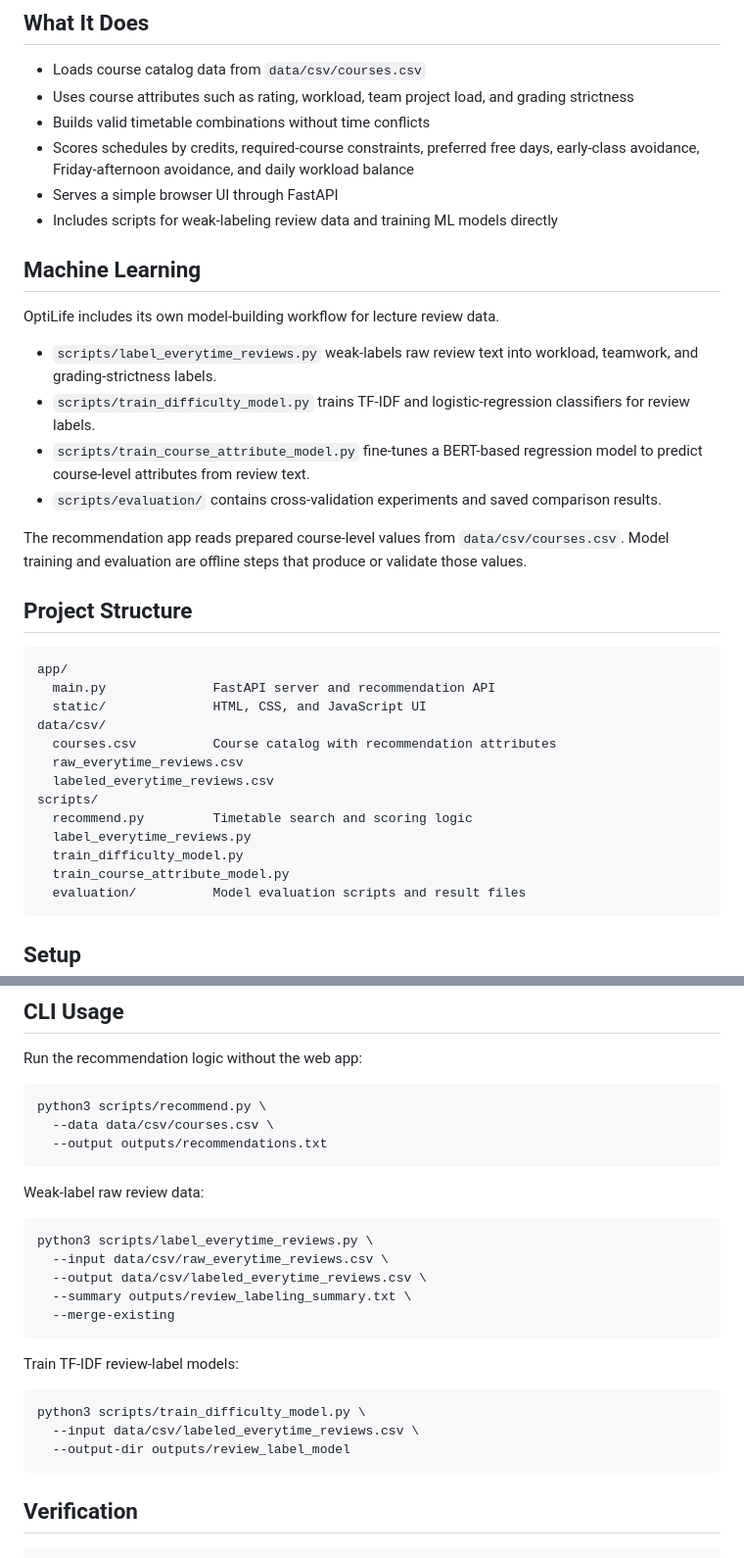
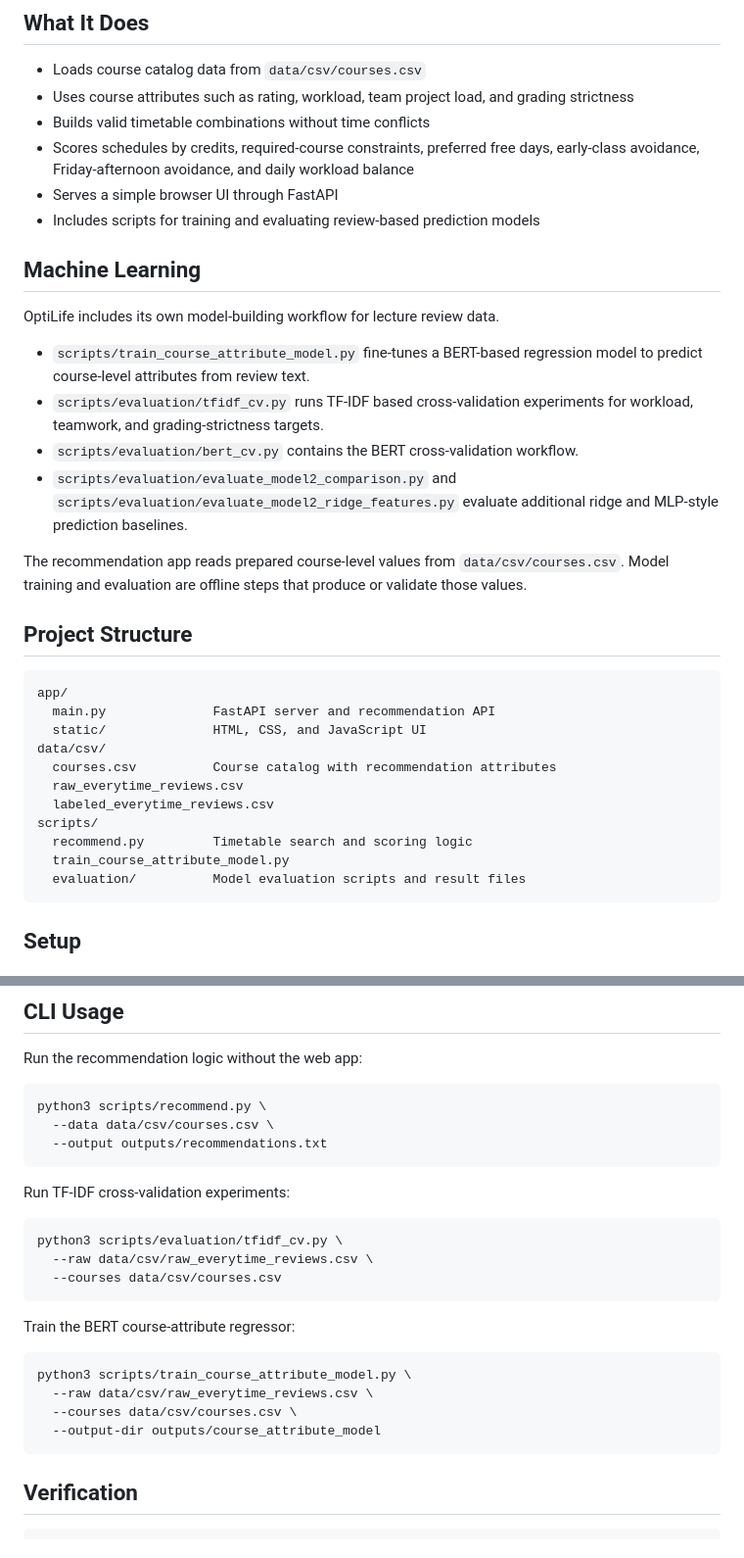
Before and after one commit to jbaehova/OptiLife, a Markdown page: README.md, 2 parts joined by grey strips. Shown at 98% size. Drawn GitHub-style.

Commit message:
docs: align README with current scripts

````diff
--- a/README.md
+++ b/README.md
@@ -17,20 +17,20 @@ uses those signals to rank possible timetables based on user preferences.
 - Scores schedules by credits, required-course constraints, preferred free days,
   early-class avoidance, Friday-afternoon avoidance, and daily workload balance
 - Serves a simple browser UI through FastAPI
-- Includes scripts for weak-labeling review data and training ML models directly
+- Includes scripts for training and evaluating review-based prediction models
 
 ## Machine Learning
 
 OptiLife includes its own model-building workflow for lecture review data.
 
-- `scripts/label_everytime_reviews.py` weak-labels raw review text into
-  workload, teamwork, and grading-strictness labels.
-- `scripts/train_difficulty_model.py` trains TF-IDF and logistic-regression
-  classifiers for review labels.
 - `scripts/train_course_attribute_model.py` fine-tunes a BERT-based regression
   model to predict course-level attributes from review text.
-- `scripts/evaluation/` contains cross-validation experiments and saved
-  comparison results.
+- `scripts/evaluation/tfidf_cv.py` runs TF-IDF based cross-validation
+  experiments for workload, teamwork, and grading-strictness targets.
+- `scripts/evaluation/bert_cv.py` contains the BERT cross-validation workflow.
+- `scripts/evaluation/evaluate_model2_comparison.py` and
+  `scripts/evaluation/evaluate_model2_ridge_features.py` evaluate additional
+  ridge and MLP-style prediction baselines.
 
 The recommendation app reads prepared course-level values from
 `data/csv/courses.csv`. Model training and evaluation are offline steps that
@@ -48,8 +48,6 @@ data/csv/
   labeled_everytime_reviews.csv
 scripts/
   recommend.py         Timetable search and scoring logic
-  label_everytime_reviews.py
-  train_difficulty_model.py
   train_course_attribute_model.py
   evaluation/          Model evaluation scripts and result files
 ```
@@ -122,22 +120,21 @@ python3 scripts/recommend.py \
   --output outputs/recommendations.txt
 ```
 
-Weak-label raw review data:
+Run TF-IDF cross-validation experiments:
 
 ```bash
-python3 scripts/label_everytime_reviews.py \
-  --input data/csv/raw_everytime_reviews.csv \
-  --output data/csv/labeled_everytime_reviews.csv \
-  --summary outputs/review_labeling_summary.txt \
-  --merge-existing
+python3 scripts/evaluation/tfidf_cv.py \
+  --raw data/csv/raw_everytime_reviews.csv \
+  --courses data/csv/courses.csv
 ```
 
-Train TF-IDF review-label models:
+Train the BERT course-attribute regressor:
 
 ```bash
-python3 scripts/train_difficulty_model.py \
-  --input data/csv/labeled_everytime_reviews.csv \
-  --output-dir outputs/review_label_model
+python3 scripts/train_course_attribute_model.py \
+  --raw data/csv/raw_everytime_reviews.csv \
+  --courses data/csv/courses.csv \
+  --output-dir outputs/course_attribute_model
 ```
 
 ## Verification
````
